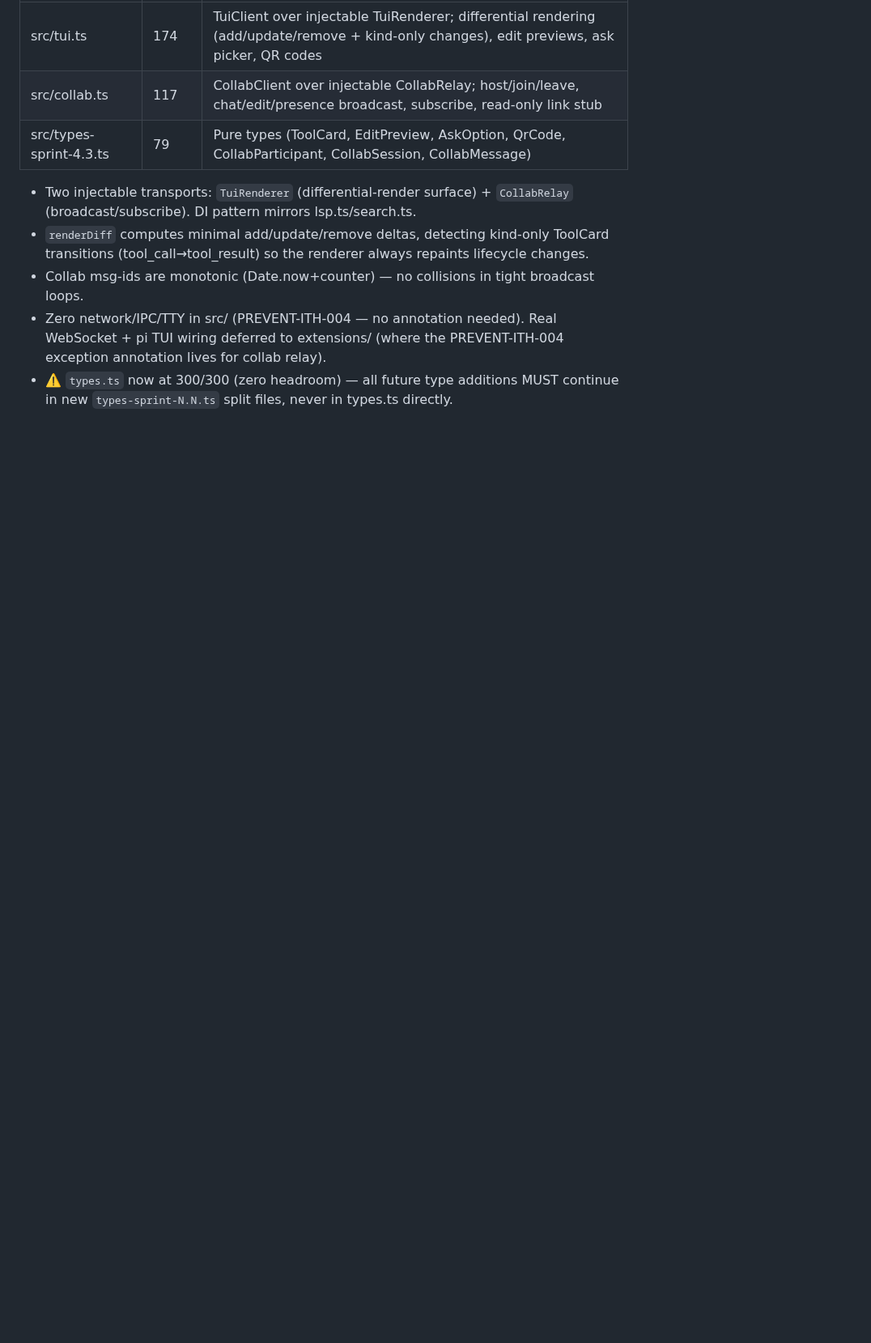
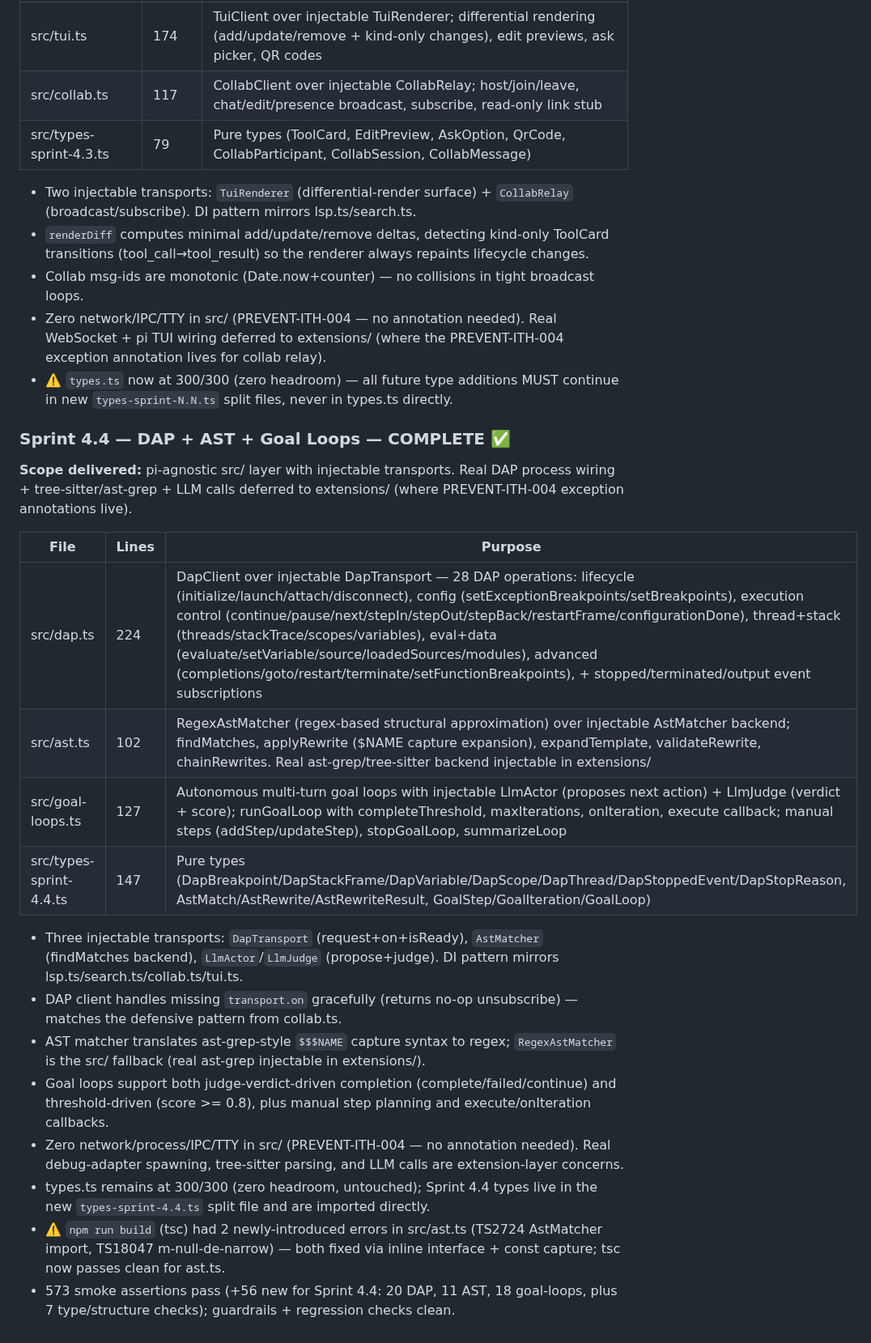
Before and after one commit to TheArchitectit/pi-ithacus-agent-framework, a Markdown page: docs/TIER_PROGRESS.md, the part around the change. Shown at 81% size. GitHub-like rendering; blank space fills up the shorter version.

Commit message:
docs(sprint-4.4): mark DAP+AST+goal-loops layer complete
Co-Authored-By: Claude <noreply@anthropic.com>

```diff
--- a/docs/TIER_PROGRESS.md
+++ b/docs/TIER_PROGRESS.md
@@ -166,3 +166,23 @@ Sprints 3.1–3.2 (Weeks 15–18). Adds hindsight memory, web search providers
 - Collab msg-ids are monotonic (Date.now+counter) — no collisions in tight broadcast loops.
 - Zero network/IPC/TTY in src/ (PREVENT-ITH-004 — no annotation needed). Real WebSocket + pi TUI wiring deferred to extensions/ (where the PREVENT-ITH-004 exception annotation lives for collab relay).
 - ⚠️ `types.ts` now at 300/300 (zero headroom) — all future type additions MUST continue in new `types-sprint-N.N.ts` split files, never in types.ts directly.
+
+### Sprint 4.4 — DAP + AST + Goal Loops — COMPLETE ✅
+
+**Scope delivered:** pi-agnostic src/ layer with injectable transports. Real DAP process wiring + tree-sitter/ast-grep + LLM calls deferred to extensions/ (where PREVENT-ITH-004 exception annotations live).
+
+| File | Lines | Purpose |
+|---|---|---|
+| src/dap.ts | 224 | DapClient over injectable DapTransport — 28 DAP operations: lifecycle (initialize/launch/attach/disconnect), config (setExceptionBreakpoints/setBreakpoints), execution control (continue/pause/next/stepIn/stepOut/stepBack/restartFrame/configurationDone), thread+stack (threads/stackTrace/scopes/variables), eval+data (evaluate/setVariable/source/loadedSources/modules), advanced (completions/goto/restart/terminate/setFunctionBreakpoints), + stopped/terminated/output event subscriptions |
+| src/ast.ts | 102 | RegexAstMatcher (regex-based structural approximation) over injectable AstMatcher backend; findMatches, applyRewrite ($NAME capture expansion), expandTemplate, validateRewrite, chainRewrites. Real ast-grep/tree-sitter backend injectable in extensions/ |
+| src/goal-loops.ts | 127 | Autonomous multi-turn goal loops with injectable LlmActor (proposes next action) + LlmJudge (verdict + score); runGoalLoop with completeThreshold, maxIterations, onIteration, execute callback; manual steps (addStep/updateStep), stopGoalLoop, summarizeLoop |
+| src/types-sprint-4.4.ts | 147 | Pure types (DapBreakpoint/DapStackFrame/DapVariable/DapScope/DapThread/DapStoppedEvent/DapStopReason, AstMatch/AstRewrite/AstRewriteResult, GoalStep/GoalIteration/GoalLoop) |
+
+- Three injectable transports: `DapTransport` (request+on+isReady), `AstMatcher` (findMatches backend), `LlmActor`/`LlmJudge` (propose+judge). DI pattern mirrors lsp.ts/search.ts/collab.ts/tui.ts.
+- DAP client handles missing `transport.on` gracefully (returns no-op unsubscribe) — matches the defensive pattern from collab.ts.
+- AST matcher translates ast-grep-style `$$$NAME` capture syntax to regex; `RegexAstMatcher` is the src/ fallback (real ast-grep injectable in extensions/).
+- Goal loops support both judge-verdict-driven completion (complete/failed/continue) and threshold-driven (score >= 0.8), plus manual step planning and execute/onIteration callbacks.
+- Zero network/process/IPC/TTY in src/ (PREVENT-ITH-004 — no annotation needed). Real debug-adapter spawning, tree-sitter parsing, and LLM calls are extension-layer concerns.
+- types.ts remains at 300/300 (zero headroom, untouched); Sprint 4.4 types live in the new `types-sprint-4.4.ts` split file and are imported directly.
+- ⚠️ `npm run build` (tsc) had 2 newly-introduced errors in src/ast.ts (TS2724 AstMatcher import, TS18047 m-null-de-narrow) — both fixed via inline interface + const capture; tsc now passes clean for ast.ts.
+- 573 smoke assertions pass (+56 new for Sprint 4.4: 20 DAP, 11 AST, 18 goal-loops, plus 7 type/structure checks); guardrails + regression checks clean.
```
Also changed, not shown: docs/SPRINT_PLAN.md (+2 -0 lines).
